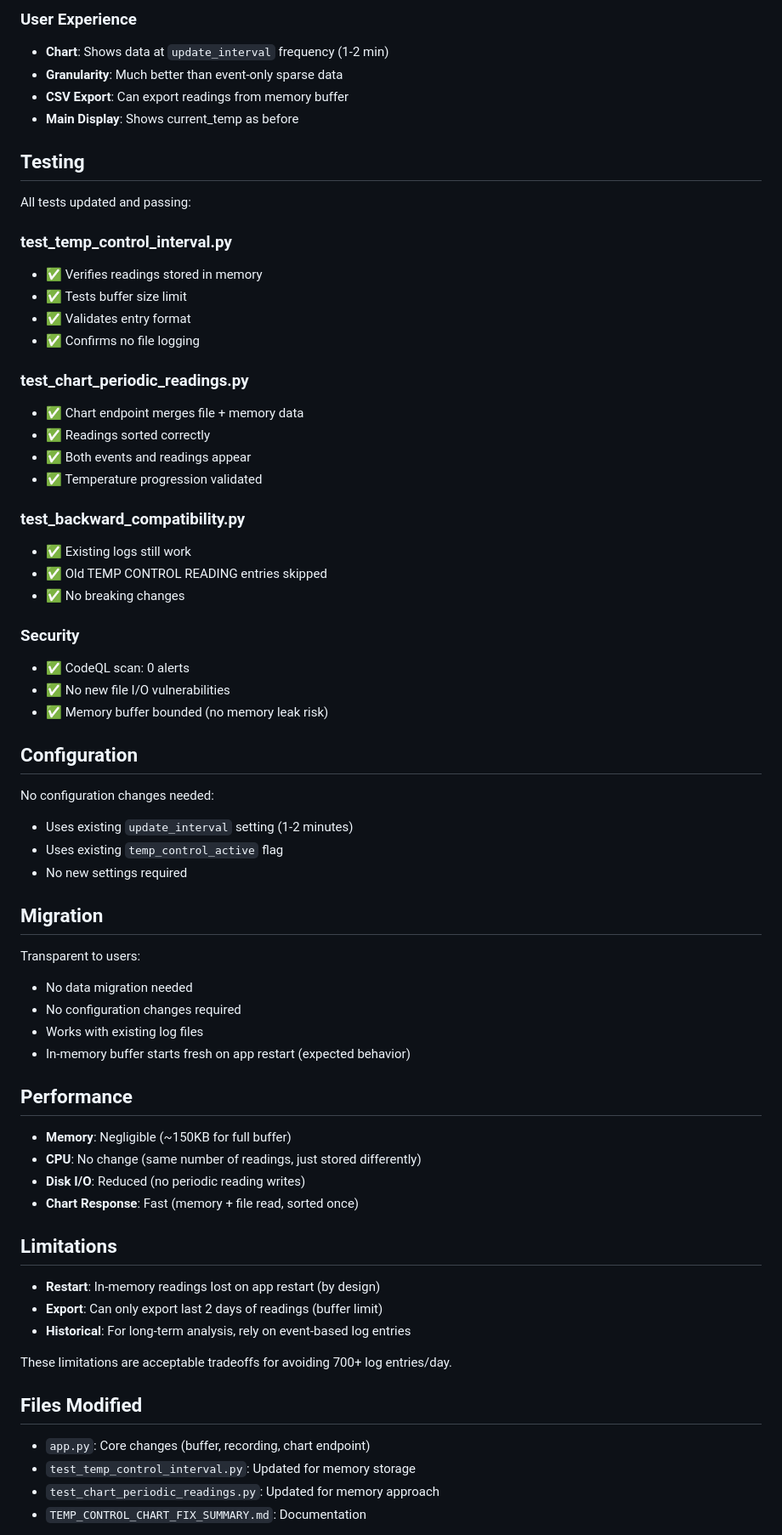
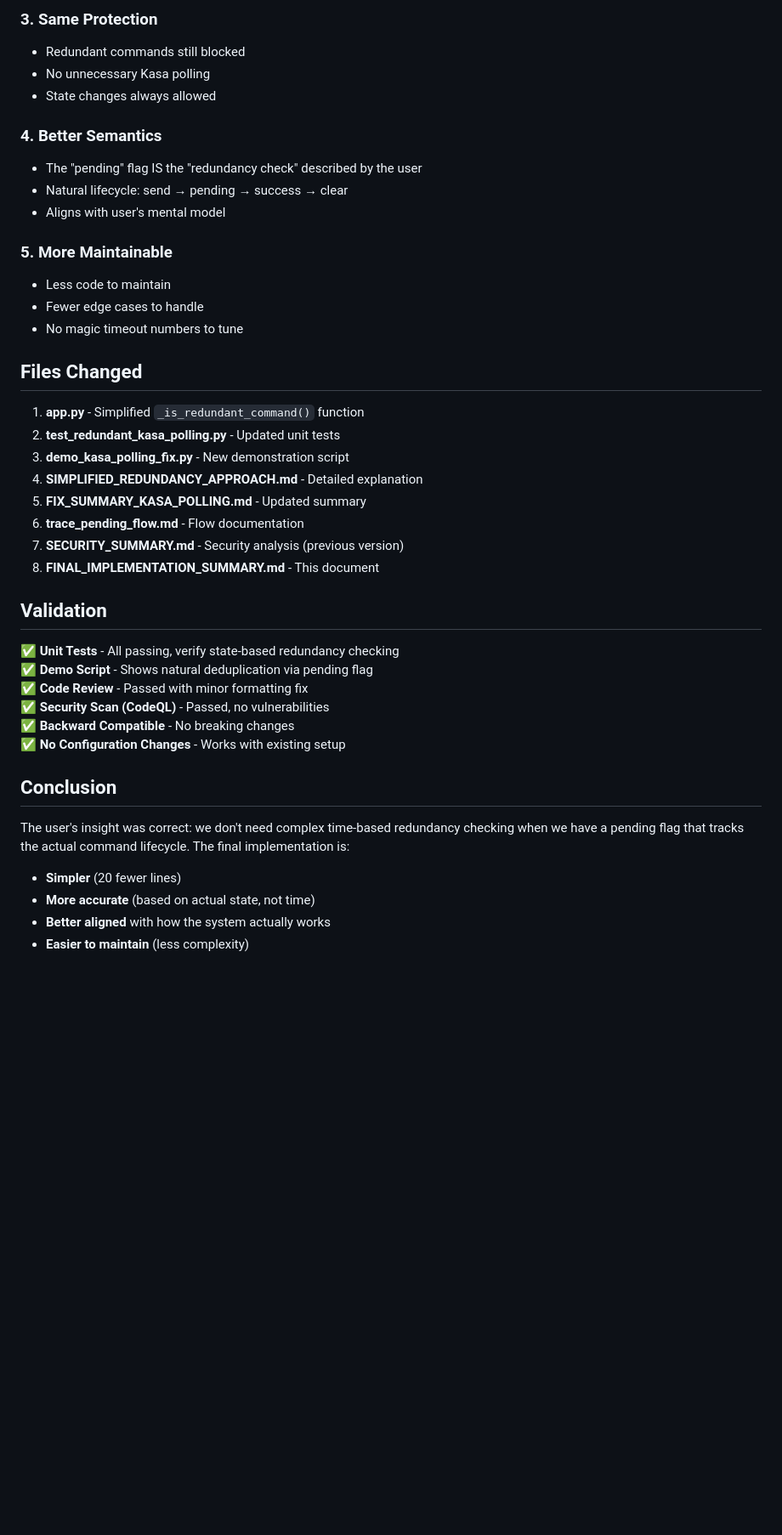
Before and after one commit to RabbitFarmer/Fermenter-Temp-Controller, a Markdown page: FINAL_IMPLEMENTATION_SUMMARY.md, the part around one of its changes. Shown at 85% size. Rendered like a GitHub page; blank space fills up the shorter version.

Commit message:
Add final implementation summary
Co-authored-by: RabbitFarmer <42279002+RabbitFarmer@users.noreply.github.com>

```diff
--- a/FINAL_IMPLEMENTATION_SUMMARY.md
+++ b/FINAL_IMPLEMENTATION_SUMMARY.md
@@ -111,70 +169,44 @@ all_points.sort(key=lambda x: x.get('timestamp', ''))
 
-### User Experience
-- **Chart**: Shows data at `update_interval` frequency (1-2 min)
-- **Granularity**: Much better than event-only sparse data
-- **CSV Export**: Can export readings from memory buffer
-- **Main Display**: Shows current_temp as before
+### 3. Same Protection
+- Redundant commands still blocked
+- No unnecessary Kasa polling
+- State changes always allowed
 
-## Testing
+### 4. Better Semantics
+- The "pending" flag IS the "redundancy check" described by the user
+- Natural lifecycle: send → pending → success → clear
+- Aligns with user's mental model
 
-All tests updated and passing:
+### 5. More Maintainable
+- Less code to maintain
+- Fewer edge cases to handle
+- No magic timeout numbers to tune
 
-### test_temp_control_interval.py
-- ✅ Verifies readings stored in memory
-- ✅ Tests buffer size limit
-- ✅ Validates entry format
-- ✅ Confirms no file logging
+## Files Changed
 
-### test_chart_periodic_readings.py
-- ✅ Chart endpoint merges file + memory data
-- ✅ Readings sorted correctly
-- ✅ Both events and readings appear
-- ✅ Temperature progression validated
+1. **app.py** - Simplified `_is_redundant_command()` function
+2. **test_redundant_kasa_polling.py** - Updated unit tests
+3. **demo_kasa_polling_fix.py** - New demonstration script
+4. **SIMPLIFIED_REDUNDANCY_APPROACH.md** - Detailed explanation
+5. **FIX_SUMMARY_KASA_POLLING.md** - Updated summary
+6. **trace_pending_flow.md** - Flow documentation
+7. **SECURITY_SUMMARY.md** - Security analysis (previous version)
+8. **FINAL_IMPLEMENTATION_SUMMARY.md** - This document
 
-### test_backward_compatibility.py
-- ✅ Existing logs still work
-- ✅ Old TEMP CONTROL READING entries skipped
-- ✅ No breaking changes
+## Validation
 
-### Security
-- ✅ CodeQL scan: 0 alerts
-- ✅ No new file I/O vulnerabilities
-- ✅ Memory buffer bounded (no memory leak risk)
+✅ **Unit Tests** - All passing, verify state-based redundancy checking
+✅ **Demo Script** - Shows natural deduplication via pending flag
+✅ **Code Review** - Passed with minor formatting fix
+✅ **Security Scan (CodeQL)** - Passed, no vulnerabilities
+✅ **Backward Compatible** - No breaking changes
+✅ **No Configuration Changes** - Works with existing setup
 
-## Configuration
+## Conclusion
 
-No configuration changes needed:
-- Uses existing `update_interval` setting (1-2 minutes)
-- Uses existing `temp_control_active` flag
-- No new settings required
+The user's insight was correct: we don't need complex time-based redundancy checking when we have a pending flag that tracks the actual command lifecycle. The final implementation is:
+- **Simpler** (20 fewer lines)
+- **More accurate** (based on actual state, not time)
+- **Better aligned** with how the system actually works
+- **Easier to maintain** (less complexity)
 
-## Migration
-
-Transparent to users:
-- No data migration needed
-- No configuration changes required
-- Works with existing log files
-- In-memory buffer starts fresh on app restart (expected behavior)
-
-## Performance
-
-- **Memory**: Negligible (~150KB for full buffer)
-- **CPU**: No change (same number of readings, just stored differently)
-- **Disk I/O**: Reduced (no periodic reading writes)
-- **Chart Response**: Fast (memory + file read, sorted once)
-
-## Limitations
-
-- **Restart**: In-memory readings lost on app restart (by design)
-- **Export**: Can only export last 2 days of readings (buffer limit)
-- **Historical**: For long-term analysis, rely on event-based log entries
-
-These limitations are acceptable tradeoffs for avoiding 700+ log entries/day.
-
-## Files Modified
-
-- `app.py`: Core changes (buffer, recording, chart endpoint)
-- `test_temp_control_interval.py`: Updated for memory storage
-- `test_chart_periodic_readings.py`: Updated for memory approach
-- `TEMP_CONTROL_CHART_FIX_SUMMARY.md`: Documentation
-
```
Also changed, not shown: other parts of FINAL_IMPLEMENTATION_SUMMARY.md (+142 -103 lines).
